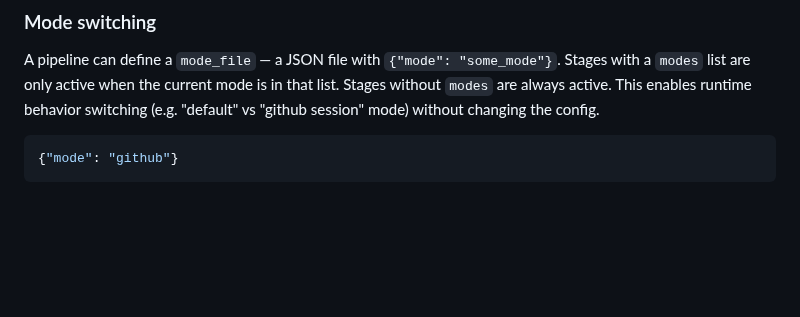
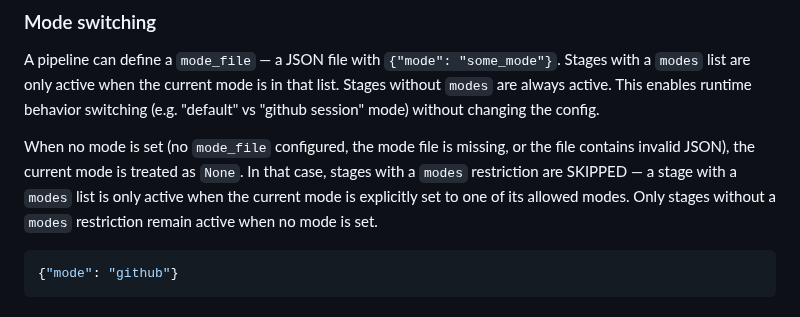
Before and after one commit to ValyrianTech/cronpypeline, a Markdown page: README.md, the part around the change. Drawn GitHub-style; blank space fills up the shorter version.

````diff
--- a/README.md
+++ b/README.md
@@ -250,6 +250,8 @@ When a chained stage's action fails, the chain stops and the tick returns a `Tic
 ### Mode switching
 
 A pipeline can define a `mode_file` — a JSON file with `{"mode": "some_mode"}`. Stages with a `modes` list are only active when the current mode is in that list. Stages without `modes` are always active. This enables runtime behavior switching (e.g. "default" vs "github session" mode) without changing the config.
+
+When no mode is set (no `mode_file` configured, the mode file is missing, or the file contains invalid JSON), the current mode is treated as `None`. In that case, stages with a `modes` restriction are SKIPPED — a stage with a `modes` list is only active when the current mode is explicitly set to one of its allowed modes. Only stages without a `modes` restriction remain active when no mode is set.
 
 ```json
 {"mode": "github"}
````
Also changed, not shown: CHANGELOG.md (+1 -0 lines).
